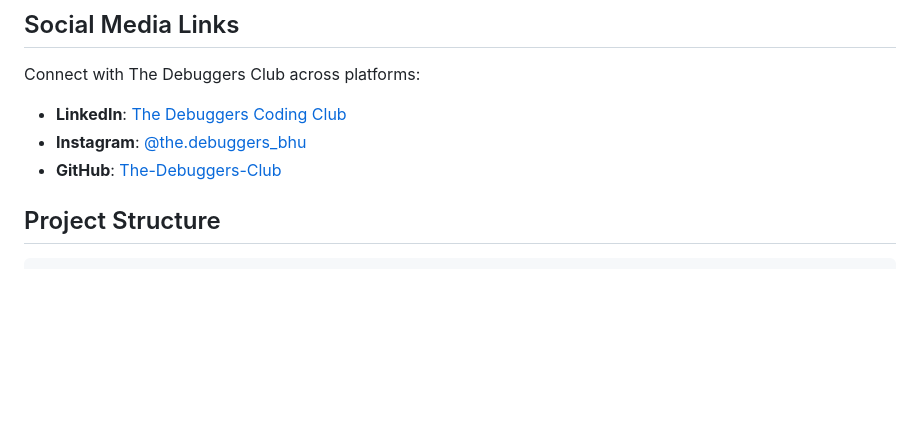
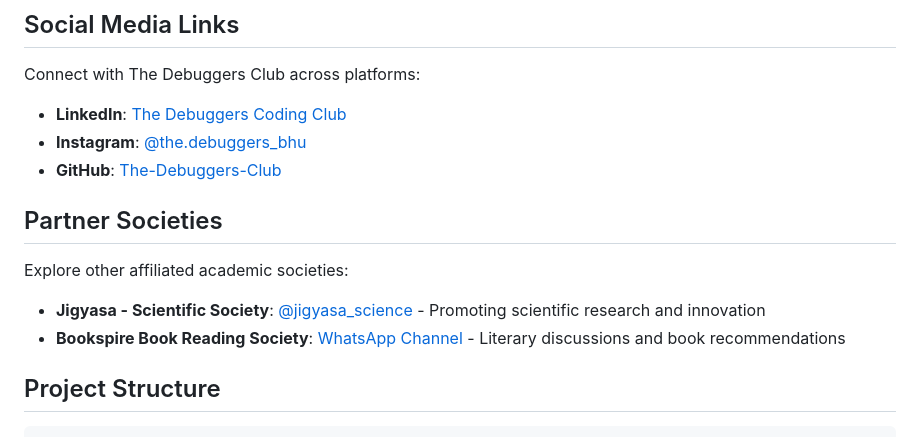
Before and after one commit to The-Debuggers-Club/social-handles, a Markdown page: README.md, the part around the change. GitHub-like rendering; blank space fills up the shorter version.

Commit message:
Update README.md
added society links

```diff
--- a/README.md
+++ b/README.md
@@ -35,6 +35,13 @@ Connect with The Debuggers Club across platforms:
 - **LinkedIn**: [The Debuggers Coding Club](https://www.linkedin.com/company/the-debuggers-coding-club/)
 - **Instagram**: [@the.debuggers_bhu](https://www.instagram.com/the.debuggers_bhu/)
 - **GitHub**: [The-Debuggers-Club](https://github.com/The-Debuggers-Club)
+
+## Partner Societies
+
+Explore other affiliated academic societies:
+
+- **Jigyasa - Scientific Society**: [@jigyasa_science](https://www.instagram.com/jigyasa_science/) - Promoting scientific research and innovation
+- **Bookspire Book Reading Society**: [WhatsApp Channel](https://whatsapp.com/channel/0029Vb6J5L4ElagoPD1vje1l) - Literary discussions and book recommendations
 
 ## Project Structure
 
```
